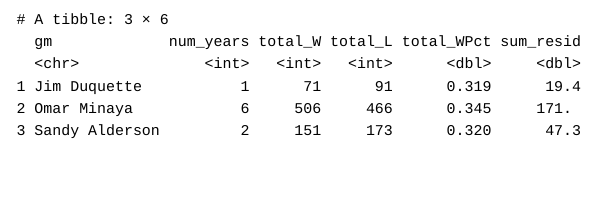
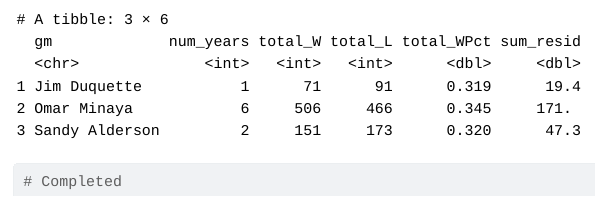
Before and after one commit to tavish-bhandari/lab1_bsmm8740, a Quarto document (bsmm-lab-1.qmd): the page in a window 1100 px wide, from 8190 px down. The pictures show the output file bsmm-lab-1.html that the author committed with the source, opened offline.

Commit message:
Final Lab 1 01

````diff
--- a/bsmm-lab-1.qmd
+++ b/bsmm-lab-1.qmd
@@ -195,4 +195,6 @@ manager_summary <- mets_ben %>%
 
 # Print the manager summary
 manager_summary
+
+# Completed
 ```
````
Also changed, not shown: bsmm-lab-1.html.
